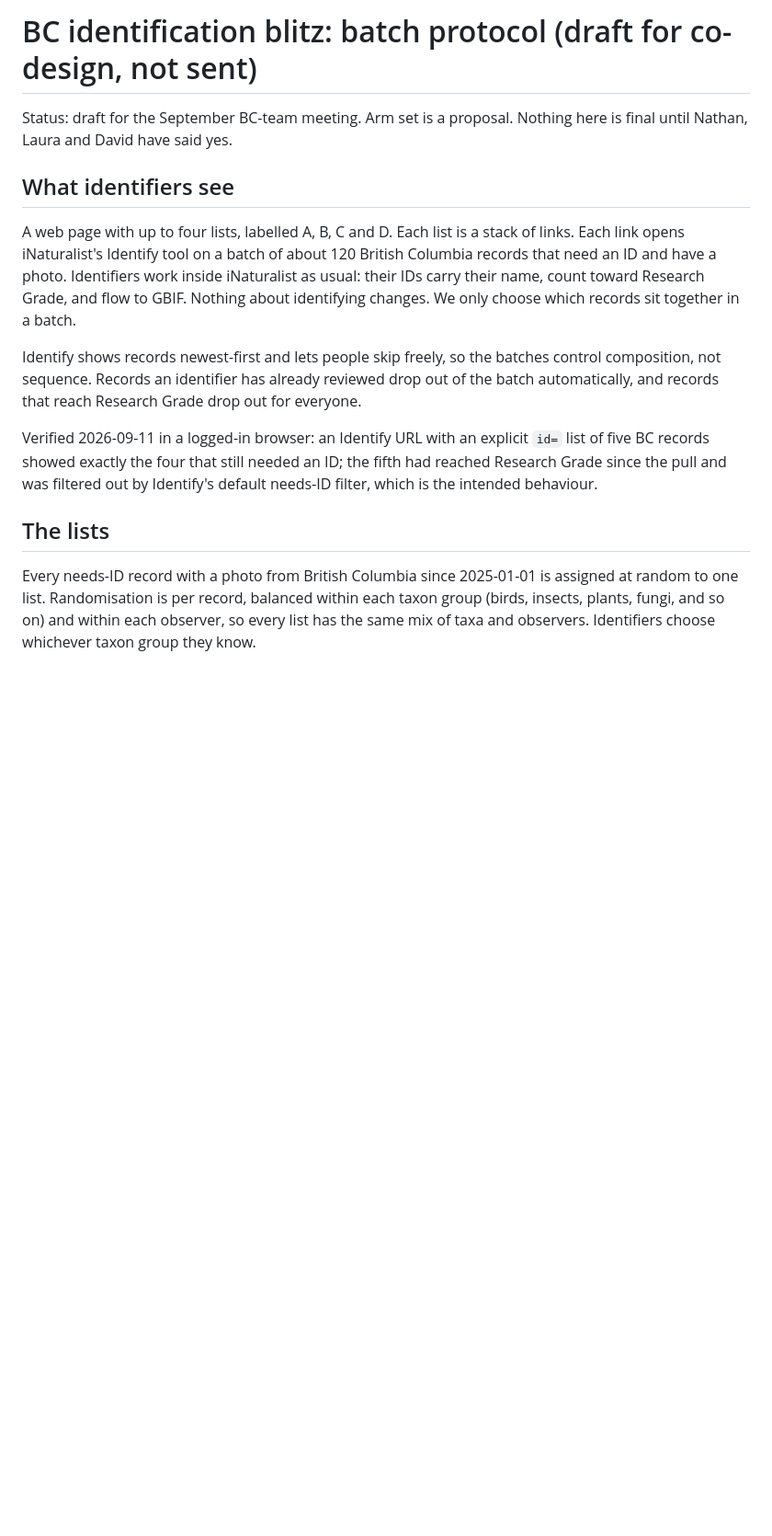
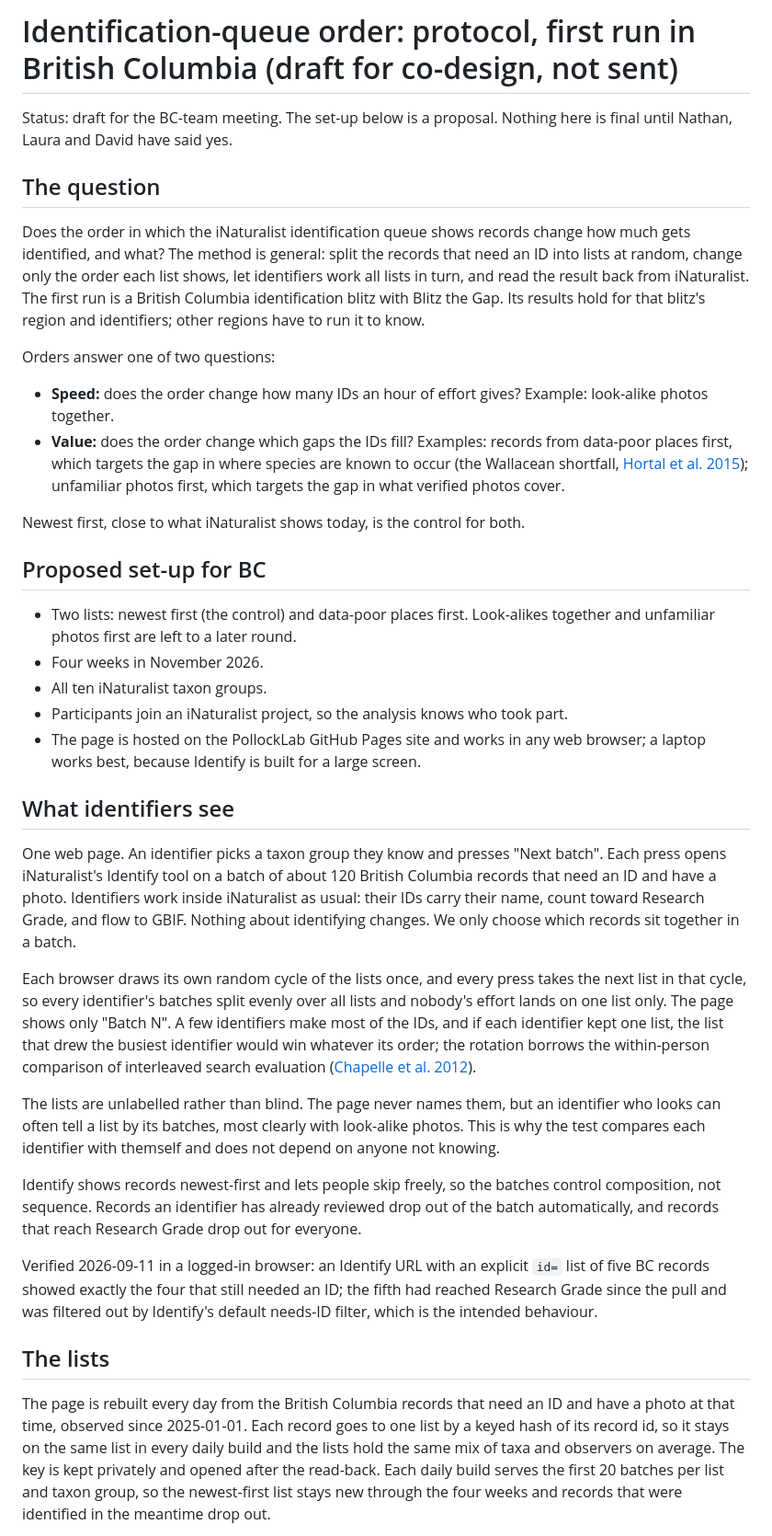
Before and after one commit to PollockLab/what-to-id, a Markdown page: docs/protocol.md, the part around one of its changes. Shown at 92% size. GitHub-like rendering; blank space fills up the shorter version.

```diff
--- a/docs/protocol.md
+++ b/docs/protocol.md
@@ -1,10 +1,33 @@
-# BC identification blitz: batch protocol (draft for co-design, not sent)
+# Identification-queue order: protocol, first run in British Columbia (draft for co-design, not sent)
 
-Status: draft for the September BC-team meeting. Arm set is a proposal. Nothing here is final until Nathan, Laura and David have said yes.
+Status: draft for the BC-team meeting. The set-up below is a proposal. Nothing here is final until Nathan, Laura and David have said yes.
+
+## The question
+
+Does the order in which the iNaturalist identification queue shows records change how much gets identified, and what? The method is general: split the records that need an ID into lists at random, change only the order each list shows, let identifiers work all lists in turn, and read the result back from iNaturalist. The first run is a British Columbia identification blitz with Blitz the Gap. Its results hold for that blitz's region and identifiers; other regions have to run it to know.
+
+Orders answer one of two questions:
+
+- **Speed:** does the order change how many IDs an hour of effort gives? Example: look-alike photos together.
+- **Value:** does the order change which gaps the IDs fill? Examples: records from data-poor places first, which targets the gap in where species are known to occur (the Wallacean shortfall, [Hortal et al. 2015](https://doi.org/10.1146/annurev-ecolsys-112414-054400)); unfamiliar photos first, which targets the gap in what verified photos cover.
+
+Newest first, close to what iNaturalist shows today, is the control for both.
+
+## Proposed set-up for BC
+
+- Two lists: newest first (the control) and data-poor places first. Look-alikes together and unfamiliar photos first are left to a later round.
+- Four weeks in November 2026.
+- All ten iNaturalist taxon groups.
+- Participants join an iNaturalist project, so the analysis knows who took part.
+- The page is hosted on the PollockLab GitHub Pages site and works in any web browser; a laptop works best, because Identify is built for a large screen.
 
 ## What identifiers see
 
-A web page with up to four lists, labelled A, B, C and D. Each list is a stack of links. Each link opens iNaturalist's Identify tool on a batch of about 120 British Columbia records that need an ID and have a photo. Identifiers work inside iNaturalist as usual: their IDs carry their name, count toward Research Grade, and flow to GBIF. Nothing about identifying changes. We only choose which records sit together in a batch.
+One web page. An identifier picks a taxon group they know and presses "Next batch". Each press opens iNaturalist's Identify tool on a batch of about 120 British Columbia records that need an ID and have a photo. Identifiers work inside iNaturalist as usual: their IDs carry their name, count toward Research Grade, and flow to GBIF. Nothing about identifying changes. We only choose which records sit together in a batch.
+
+Each browser draws its own random cycle of the lists once, and every press takes the next list in that cycle, so every identifier's batches split evenly over all lists and nobody's effort lands on one list only. The page shows only "Batch N". A few identifiers make most of the IDs, and if each identifier kept one list, the list that drew the busiest identifier would win whatever its order; the rotation borrows the within-person comparison of interleaved search evaluation ([Chapelle et al. 2012](https://doi.org/10.1145/2094072.2094078)).
+
+The lists are unlabelled rather than blind. The page never names them, but an identifier who looks can often tell a list by its batches, most clearly with look-alike photos. This is why the test compares each identifier with themself and does not depend on anyone not knowing.
 
 Identify shows records newest-first and lets people skip freely, so the batches control composition, not sequence. Records an identifier has already reviewed drop out of the batch automatically, and records that reach Research Grade drop out for everyone.
 
@@ -12,5 +35,5 @@ Verified 2026-09-11 in a logged-in browser: an Identify URL with an explicit `id
 
 ## The lists
 
-Every needs-ID record with a photo from British Columbia since 2025-01-01 is assigned at random to one list. Randomisation is per record, balanced within each taxon group (birds, insects, plants, fungi, and so on) and within each observer, so every list has the same mix of taxa and observers. Identifiers choose whichever taxon group they know.
+The page is rebuilt every day from the British Columbia records that need an ID and have a photo at that time, observed since 2025-01-01. Each record goes to one list by a keyed hash of its record id, so it stays on the same list in every daily build and the lists hold the same mix of taxa and observers on average. The key is kept privately and opened after the read-back. Each daily build serves the first 20 batches per list and taxon group, so the newest-first list stays new through the four weeks and records that were identified in the meantime drop out.
 
```
Also changed, not shown: other parts of docs/protocol.md (+27 -18 lines).
